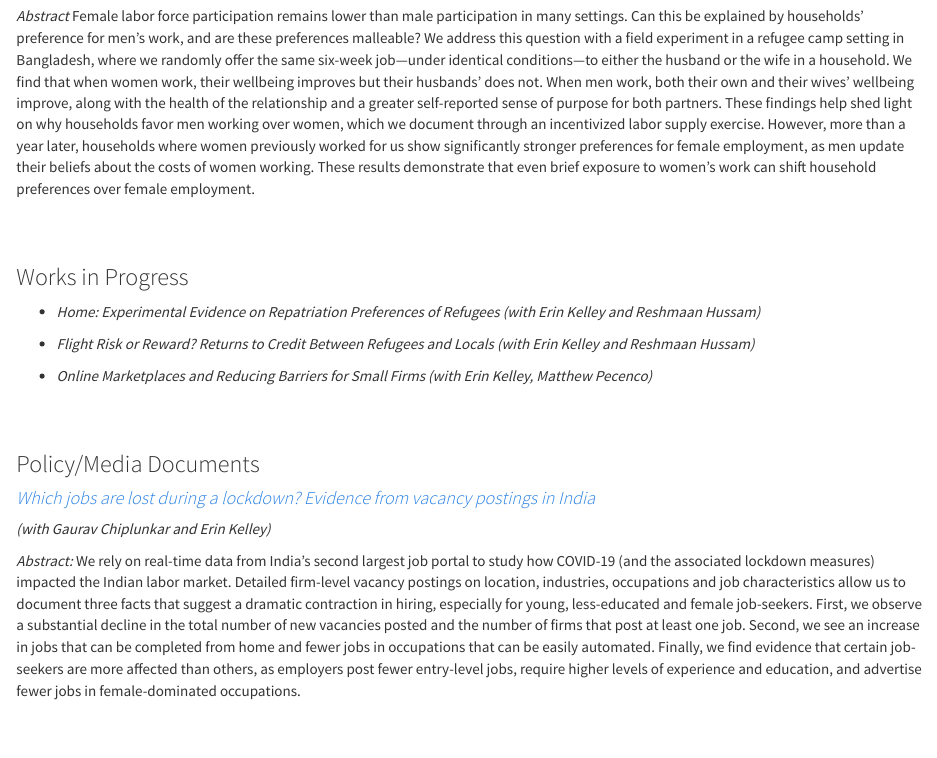
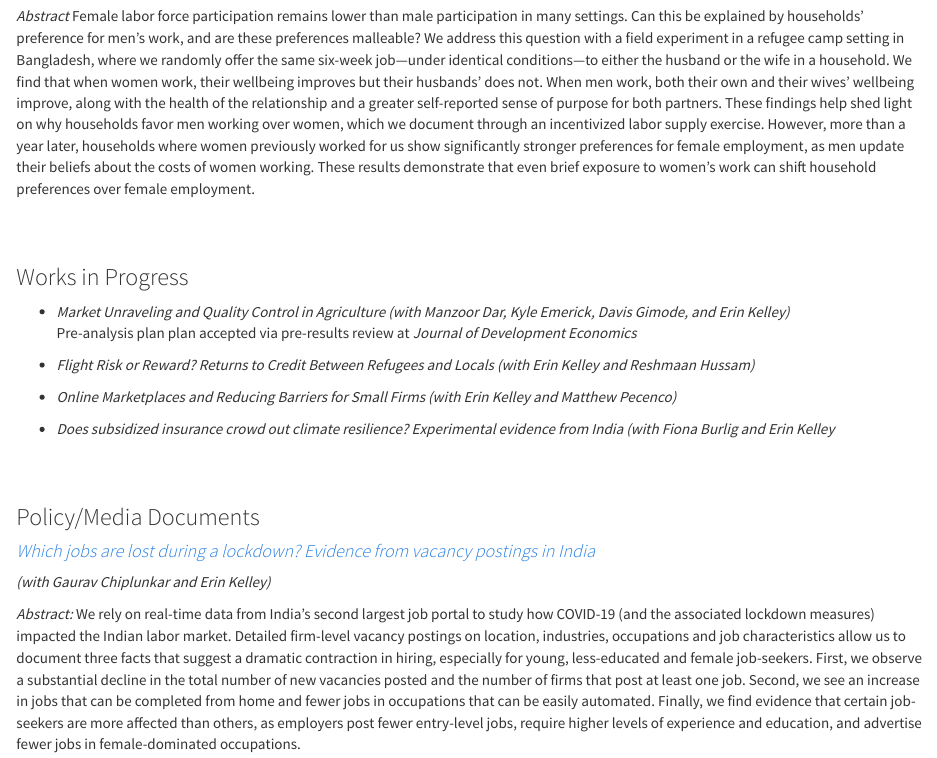
Before and after one commit to gregorylane/gregorylane.github.io, an R Markdown document (research.Rmd): the page in a window 1100 px wide, from 2150 px down. Rendered offline with R 4.5, knitr and Pandoc, with nearby package versions; a font, style sheet, LaTeX package, included part or bibliography that could not be used is replaced or left out.

Commit message:
Update Papers

```diff
--- a/research.Rmd
+++ b/research.Rmd
@@ -100,11 +100,15 @@ Female labor force participation remains lower than male participation in many s
 
 ### Works in Progress
 
-+ *Home: Experimental Evidence on Repatriation Preferences of Refugees (with Erin Kelley and Reshmaan Hussam)*
++ *Market Unraveling and Quality Control in Agriculture (with Manzoor Dar, Kyle Emerick, Davis Gimode, and Erin Kelley)*
+<br/>
+Pre-analysis plan plan accepted via pre-results review at *Journal of Development Economics*
 
 + *Flight Risk or Reward? Returns to Credit Between Refugees and Locals (with Erin Kelley and Reshmaan Hussam)*
 
-+ *Online Marketplaces and Reducing Barriers for Small Firms (with Erin Kelley, Matthew Pecenco)*
++ *Online Marketplaces and Reducing Barriers for Small Firms (with Erin Kelley and Matthew Pecenco)*
+
++ *Does subsidized insurance crowd out climate resilience? Experimental evidence from India (with Fiona Burlig and Erin Kelley*
 
 <br/>
 <br/>
```
Also changed, not shown: teaching.Rmd (+1 -0 lines), research.html, teaching.html, 1 other file.
